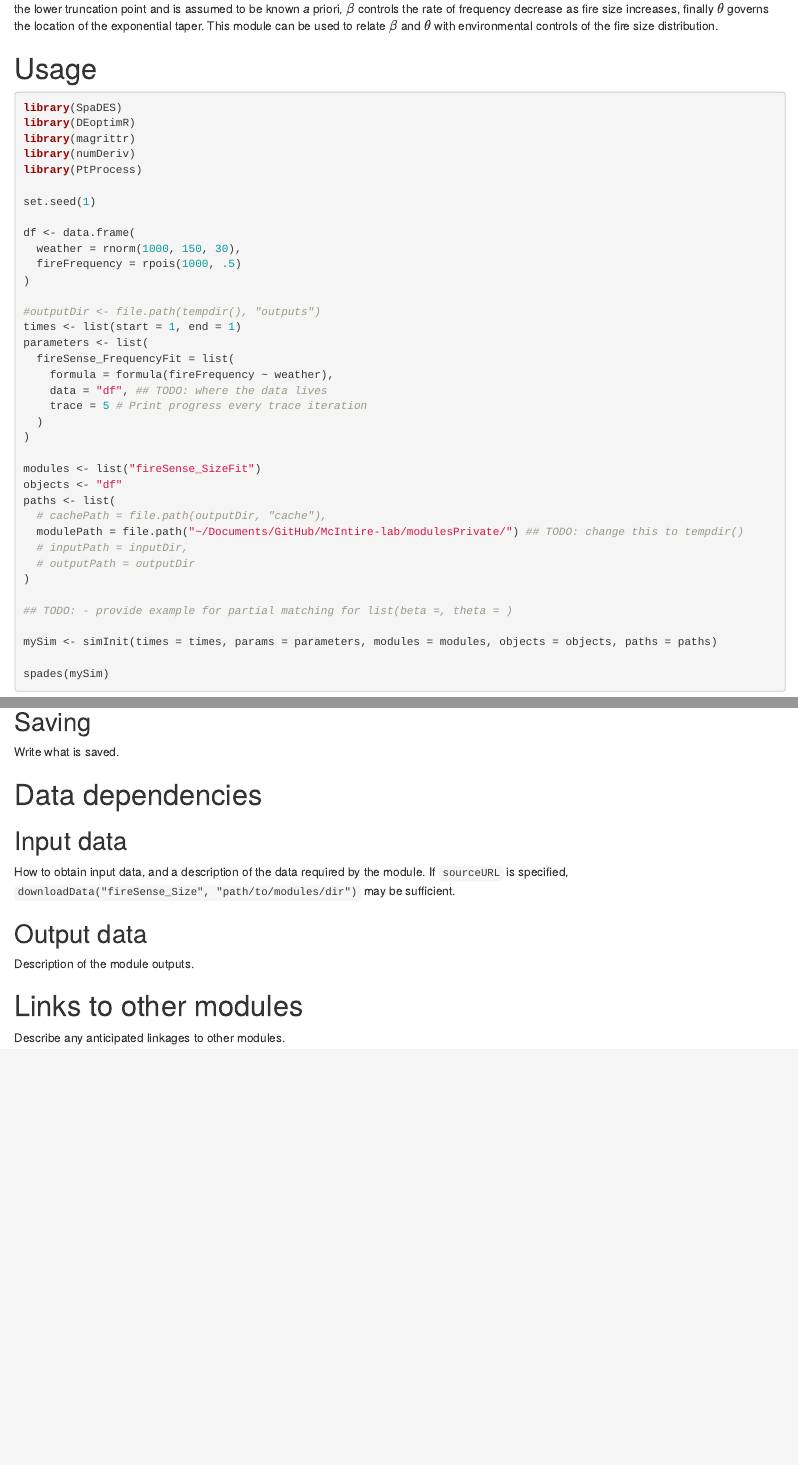
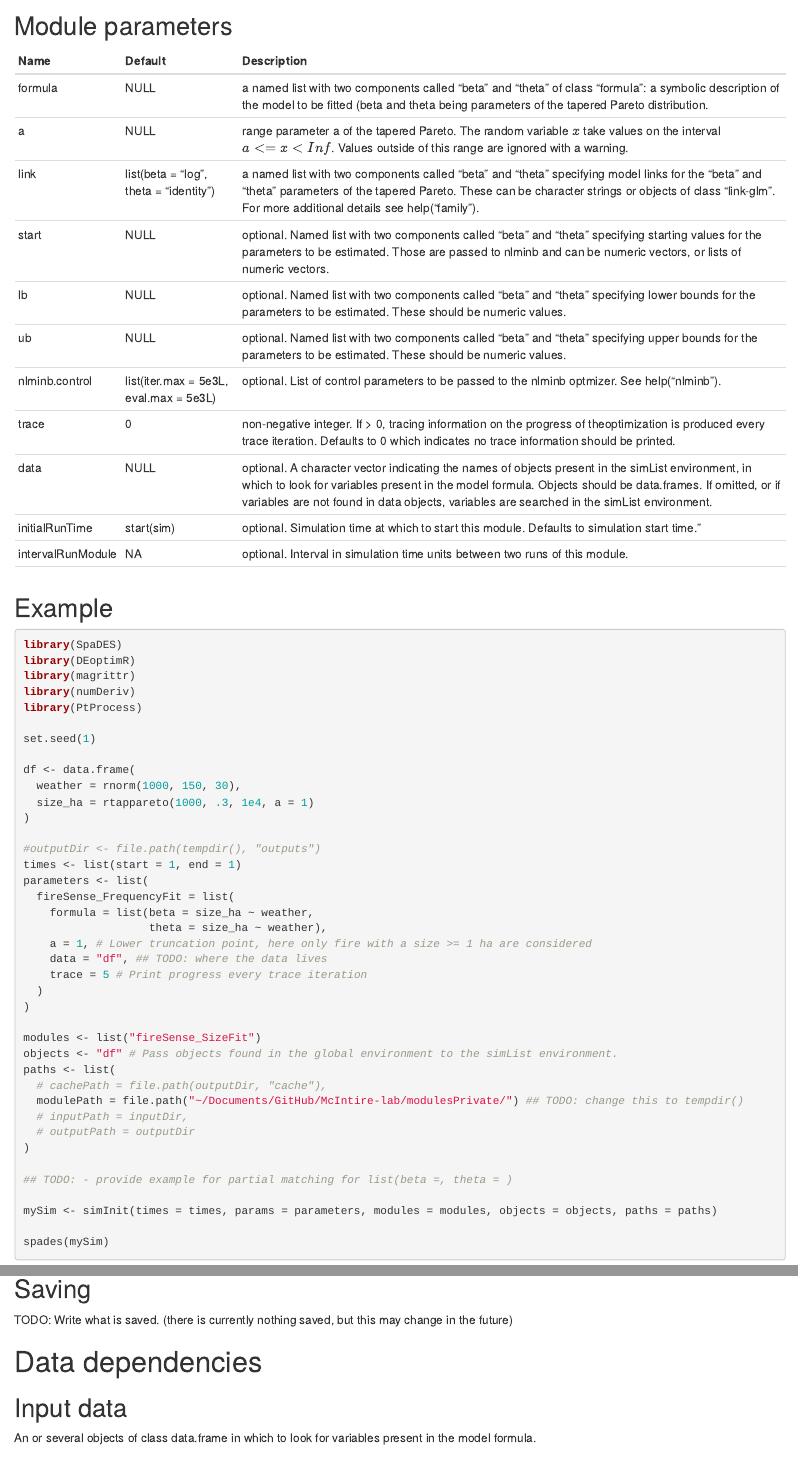
Before and after one commit to PredictiveEcology/fireSense_SizeFit, an R Markdown document (fireSense_SizeFit.Rmd): the page in a window 1100 px wide, from 210 px down before the commit and from 310 px down after it, and a second part further down, joined at a grey line. Rendered offline with R 4.5, knitr and Pandoc, with nearby package versions.

Commit message:
More work into rmd files

````diff
--- a/fireSense_SizeFit.Rmd
+++ b/fireSense_SizeFit.Rmd
@@ -13,12 +12,29 @@ is assumed. This distribution has three parameters: *a*, $\beta$ and $\theta$; *
-the lower truncation point and is assumed to be known *a* priori, $\beta$ controls the
+is assumed. This distribution has three parameters: $a$, $\beta$ and $\theta$; $a$ is
+the lower truncation point and is assumed to be known $a$ priori, $\beta$ controls the
 rate of frequency decrease as fire size increases, finally $\theta$ governs the location of
 the exponential taper. This module can be used to relate $\beta$ and $\theta$ with
 environmental controls of the fire size distribution.
 
 
 # Usage
+## Module parameters
+Name|Default|Description
+----|--------------|---------------------------------------------------------------------|
+formula|NULL|a named list with two components called "beta" and "theta" of class "formula": a symbolic description of the model to be fitted (beta and theta being parameters of the tapered Pareto distribution.
+a|NULL|range parameter a of the tapered Pareto. The random variable $x$ take values on the interval $a <= x < Inf$. Values outside of this range are ignored with a warning.
+link|list(beta = "log", theta = "identity")|a named list with two components called "beta" and "theta" specifying model links for the "beta" and "theta" parameters of the tapered Pareto. These can be character strings or objects of class "link-glm". For more additional details see help("family").
+start|NULL|optional. Named list with two components called "beta" and "theta" specifying starting values for the parameters to be estimated. Those are passed to nlminb and can be numeric vectors, or lists of numeric vectors.
+lb|NULL|optional. Named list with two components called "beta" and "theta" specifying lower bounds for the parameters to be estimated. These should be numeric values.
+ub|NULL|optional. Named list with two components called "beta" and "theta" specifying upper bounds for the parameters to be estimated. These should be numeric values.
+nlminb.control|list(iter.max = 5e3L, eval.max = 5e3L)|optional. List of control parameters to be passed to the nlminb optmizer. See help("nlminb").
+trace|0|non-negative integer. If > 0, tracing information on the progress of theoptimization is produced every trace iteration. Defaults to 0 which indicates no trace information should be printed.
+data|NULL|optional. A character vector indicating the names of objects present in the simList environment, in which to look for variables present in the model formula. Objects should be data.frames. If omitted, or if variables are not found in data objects, variables are searched in the simList environment.
+initialRunTime|start(sim)|optional. Simulation time at which to start this module. Defaults to simulation start time."
+intervalRunModule|NA|optional. Interval in simulation time units between two runs of this module.
+|||
 
-```{r module_usage, eval = FALSE}
+## Example
+```{r module_usage_example, eval = FALSE}
 library(SpaDES)
 library(DEoptimR)
 library(magrittr)
@@ -29,21 +45,23 @@ set.seed(1)
 
 df <- data.frame(
   weather = rnorm(1000, 150, 30),
-  fireFrequency = rpois(1000, .5)
+  size_ha = rtappareto(1000, .3, 1e4, a = 1)
 )
 
 #outputDir <- file.path(tempdir(), "outputs")
 times <- list(start = 1, end = 1)
 parameters <- list(
   fireSense_FrequencyFit = list(
-    formula = formula(fireFrequency ~ weather),
+    formula = list(beta = size_ha ~ weather,
+                   theta = size_ha ~ weather),
+    a = 1, # Lower truncation point, here only fire with a size >= 1 ha are considered
     data = "df", ## TODO: where the data lives
     trace = 5 # Print progress every trace iteration
   )
 )
 
 modules <- list("fireSense_SizeFit")
-objects <- "df"
+objects <- "df" # Pass objects found in the global environment to the simList environment.
 paths <- list(
   # cachePath = file.path(outputDir, "cache"),
   modulePath = file.path("~/Documents/GitHub/McIntire-lab/modulesPrivate/") ## TODO: change this to tempdir()
@@ -71,10 +86,8 @@ Write what is plotted.
-Write what is saved.
+TODO: Write what is saved. (there is currently nothing saved, but this may change in the future)
 
 # Data dependencies
 
 ## Input data
-
-How to obtain input data, and a description of the data required by the module.
-If `sourceURL` is specified, `downloadData("fireSense_Size", "path/to/modules/dir")` may be sufficient.
+An or several objects of class data.frame in which to look for variables present in the model formula.
 
 ## Output data
@@ -81,2 +95 @@ If `sourceURL` is specified, `downloadData("fireSense_Size", "path/to/modules/di
 
-Description of the module outputs.
@@ -86 +102 @@ Description of the module outputs.
-Describe any anticipated linkages to other modules.
+This module can be used in association with the fireSense_SizePredict module.
````
Also changed, not shown: fireSense_SizeFit.R (+4 -4 lines), fireSense_SizeFit.Rmd (16 more changed lines).
